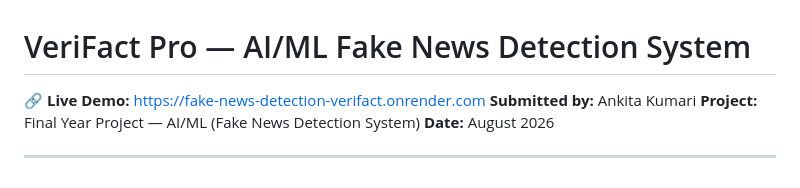
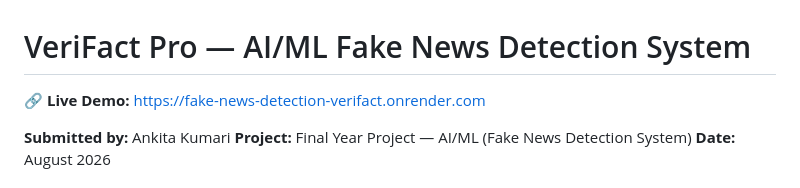
Before and after one commit to Itsmeankita/fake-news-detection-verifact, a Markdown page: README.md, the part around the change. Rendered like a GitHub page.

Commit message:
Fix README formatting

```diff
--- a/README.md
+++ b/README.md
@@ -1,5 +1,6 @@
 # VeriFact Pro — AI/ML Fake News Detection System
-🔗 **Live Demo:** https://fake-news-detection-verifact.onrender.com
+🔗 **Live Demo:** [https://fake-news-detection-verifact.onrender.com](https://fake-news-detection-verifact.onrender.com)
+
 **Submitted by:** Ankita Kumari
 **Project:** Final Year Project — AI/ML (Fake News Detection System)
 **Date:** August 2026
```
